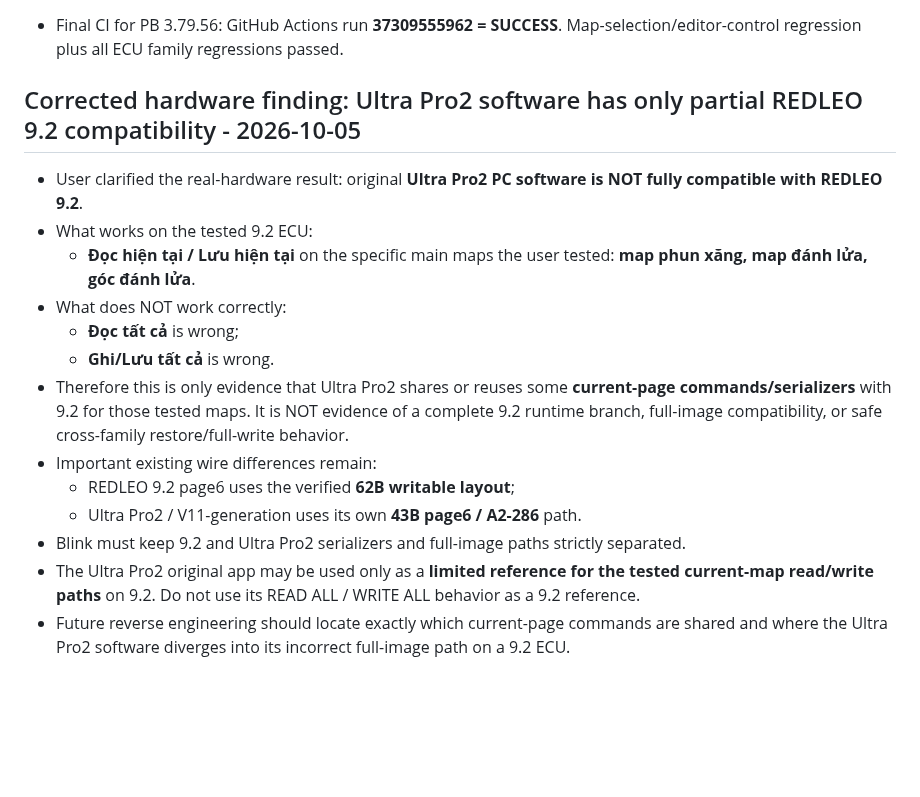
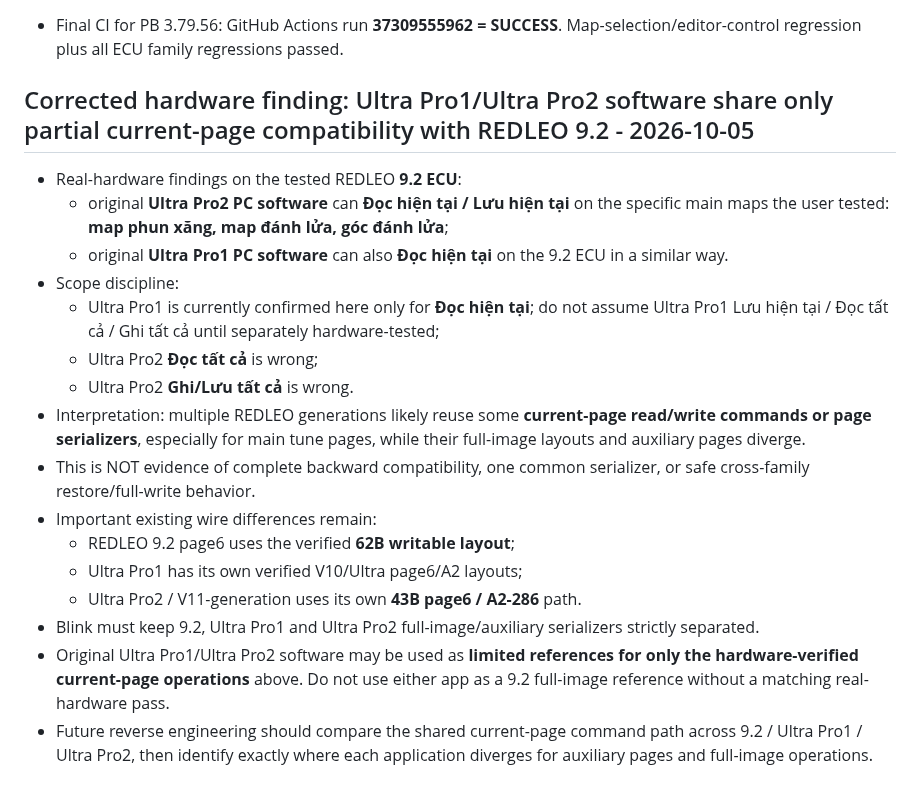
Before and after one commit to letan99vl/Blink-Redleo, a Markdown page: BLINK_DEV_HANDOFF.md, the part around the change. Drawn GitHub-style; blank space fills up the shorter version.

Commit message:
Record Ultra Pro1 partial current-read compatibility with REDLEO 9.2

```diff
--- a/BLINK_DEV_HANDOFF.md
+++ b/BLINK_DEV_HANDOFF.md
@@ -1005,18 +1005,21 @@ The next developer/ChatGPT MUST continue from this note, not restart protocol as
 - Final CI for PB 3.79.56: GitHub Actions run **37309555962 = SUCCESS**. Map-selection/editor-control regression plus all ECU family regressions passed.
 
 
-## Corrected hardware finding: Ultra Pro2 software has only partial REDLEO 9.2 compatibility - 2026-10-05
+## Corrected hardware finding: Ultra Pro1/Ultra Pro2 software share only partial current-page compatibility with REDLEO 9.2 - 2026-10-05
 
-- User clarified the real-hardware result: original **Ultra Pro2 PC software is NOT fully compatible with REDLEO 9.2**.
-- What works on the tested 9.2 ECU:
-  - **Đọc hiện tại / Lưu hiện tại** on the specific main maps the user tested: **map phun xăng, map đánh lửa, góc đánh lửa**.
-- What does NOT work correctly:
-  - **Đọc tất cả** is wrong;
-  - **Ghi/Lưu tất cả** is wrong.
-- Therefore this is only evidence that Ultra Pro2 shares or reuses some **current-page commands/serializers** with 9.2 for those tested maps. It is NOT evidence of a complete 9.2 runtime branch, full-image compatibility, or safe cross-family restore/full-write behavior.
+- Real-hardware findings on the tested REDLEO **9.2 ECU**:
+  - original **Ultra Pro2 PC software** can **Đọc hiện tại / Lưu hiện tại** on the specific main maps the user tested: **map phun xăng, map đánh lửa, góc đánh lửa**;
+  - original **Ultra Pro1 PC software** can also **Đọc hiện tại** on the 9.2 ECU in a similar way.
+- Scope discipline:
+  - Ultra Pro1 is currently confirmed here only for **Đọc hiện tại**; do not assume Ultra Pro1 Lưu hiện tại / Đọc tất cả / Ghi tất cả until separately hardware-tested;
+  - Ultra Pro2 **Đọc tất cả** is wrong;
+  - Ultra Pro2 **Ghi/Lưu tất cả** is wrong.
+- Interpretation: multiple REDLEO generations likely reuse some **current-page read/write commands or page serializers**, especially for main tune pages, while their full-image layouts and auxiliary pages diverge.
+- This is NOT evidence of complete backward compatibility, one common serializer, or safe cross-family restore/full-write behavior.
 - Important existing wire differences remain:
   - REDLEO 9.2 page6 uses the verified **62B writable layout**;
+  - Ultra Pro1 has its own verified V10/Ultra page6/A2 layouts;
   - Ultra Pro2 / V11-generation uses its own **43B page6 / A2-286** path.
-- Blink must keep 9.2 and Ultra Pro2 serializers and full-image paths strictly separated.
-- The Ultra Pro2 original app may be used only as a **limited reference for the tested current-map read/write paths** on 9.2. Do not use its READ ALL / WRITE ALL behavior as a 9.2 reference.
-- Future reverse engineering should locate exactly which current-page commands are shared and where the Ultra Pro2 software diverges into its incorrect full-image path on a 9.2 ECU.
+- Blink must keep 9.2, Ultra Pro1 and Ultra Pro2 full-image/auxiliary serializers strictly separated.
+- Original Ultra Pro1/Ultra Pro2 software may be used as **limited references for only the hardware-verified current-page operations** above. Do not use either app as a 9.2 full-image reference without a matching real-hardware pass.
+- Future reverse engineering should compare the shared current-page command path across 9.2 / Ultra Pro1 / Ultra Pro2, then identify exactly where each application diverges for auxiliary pages and full-image operations.
```
